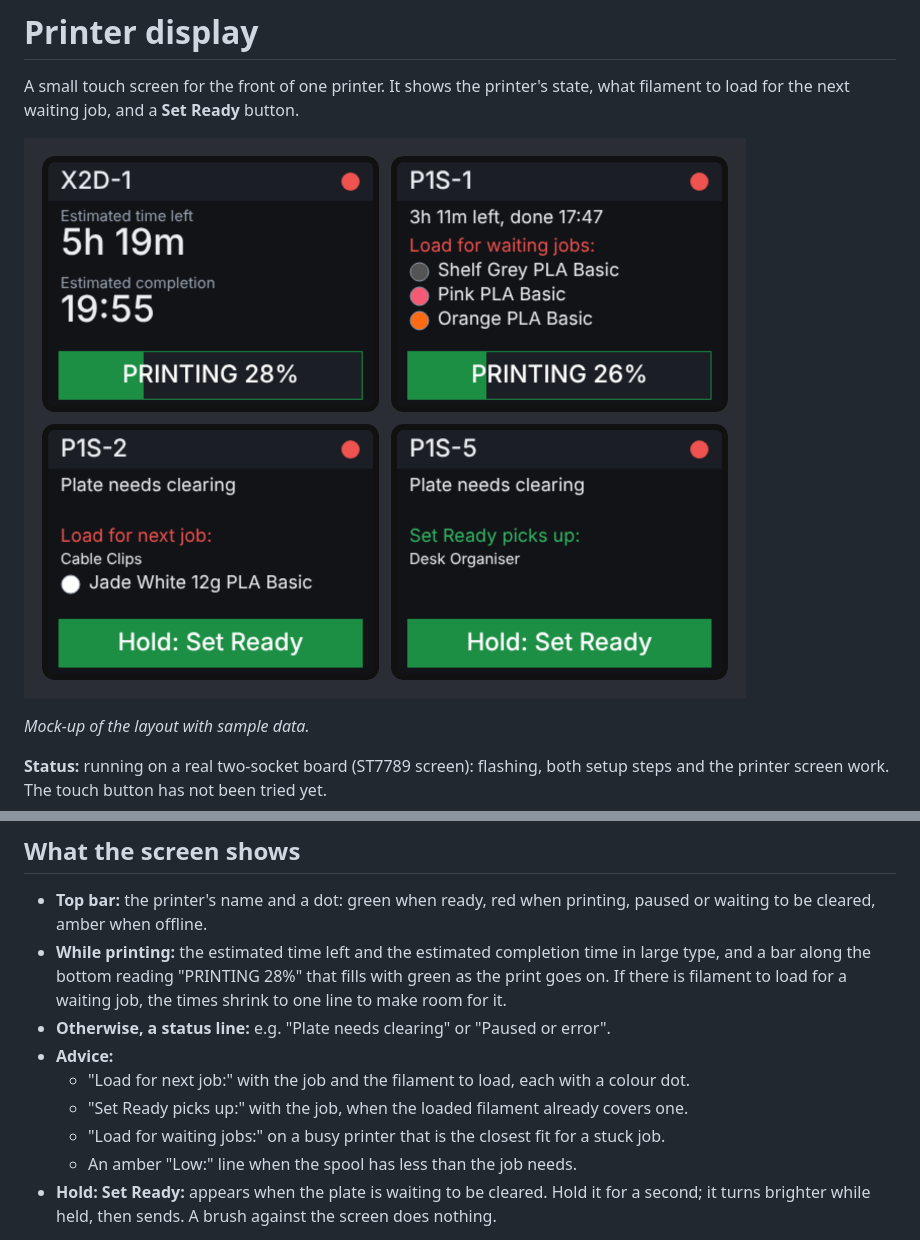
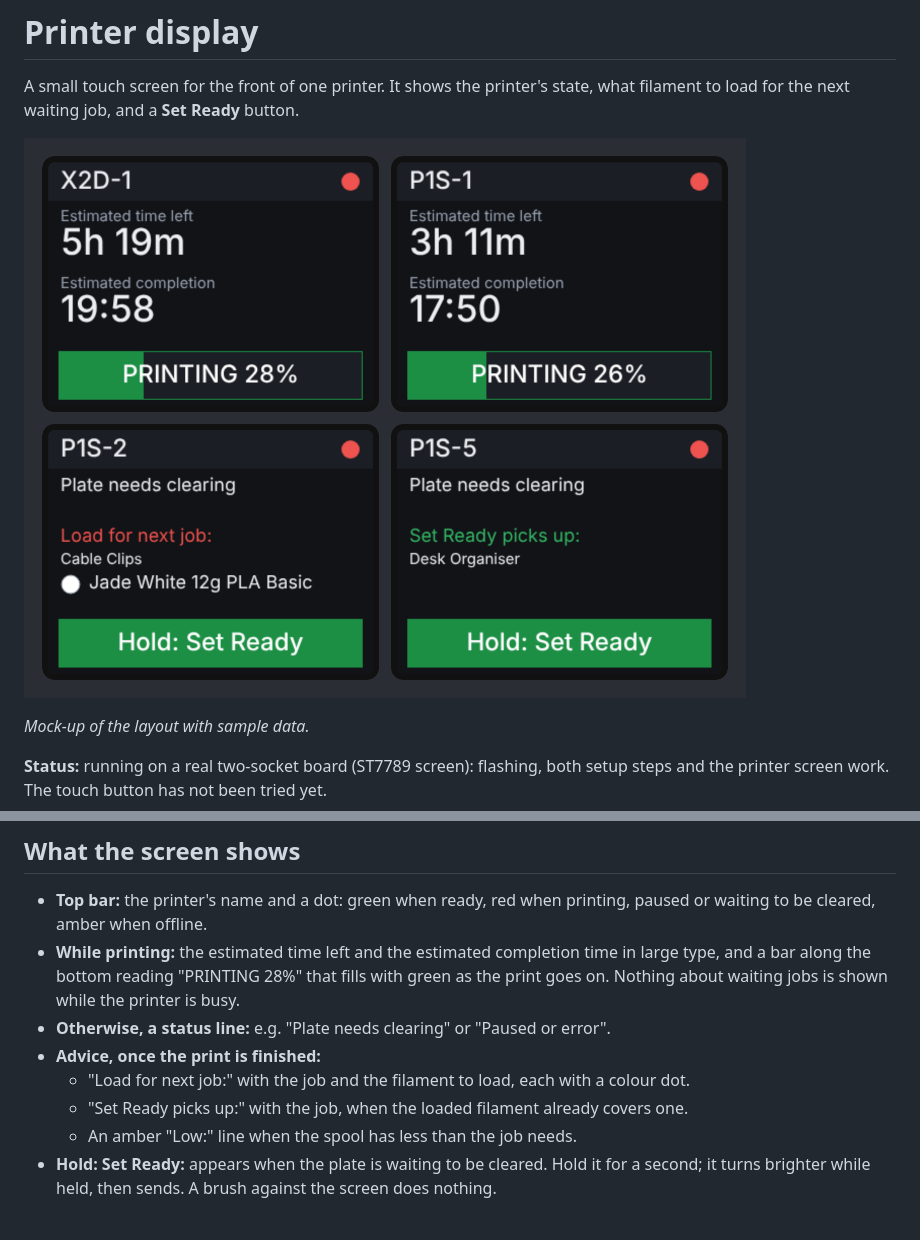
Before and after one commit to M4-Consulting-Ltd/MakeReady, a Markdown page: display/README.md, 2 parts joined by grey strips. Rendered like a GitHub page; pictures changed too: docs/display-preview.png.

Commit message:
Display: no filament advice while the printer is busy
What to load only matters once the print is done, so a printing or paused
printer's display no longer lists filament for waiting jobs; the printing
screen always shows the big times and progress bar. The web page is unchanged.

```diff
--- a/display/README.md
+++ b/display/README.md
@@ -94,13 +94,11 @@ only making one.
   or waiting to be cleared, amber when offline.
 - **While printing:** the estimated time left and the estimated completion time in
   large type, and a bar along the bottom reading "PRINTING 28%" that fills with green
-  as the print goes on. If there is filament to load for a waiting job, the times shrink
-  to one line to make room for it.
+  as the print goes on. Nothing about waiting jobs is shown while the printer is busy.
 - **Otherwise, a status line:** e.g. "Plate needs clearing" or "Paused or error".
-- **Advice:**
+- **Advice, once the print is finished:**
   - "Load for next job:" with the job and the filament to load, each with a colour dot.
   - "Set Ready picks up:" with the job, when the loaded filament already covers one.
-  - "Load for waiting jobs:" on a busy printer that is the closest fit for a stuck job.
   - An amber "Low:" line when the spool has less than the job needs.
 - **Hold: Set Ready:** appears when the plate is waiting to be cleared. Hold it for a
   second; it turns brighter while held, then sends. A brush against the screen does nothing.
```
Also changed, not shown: 1 other file.
